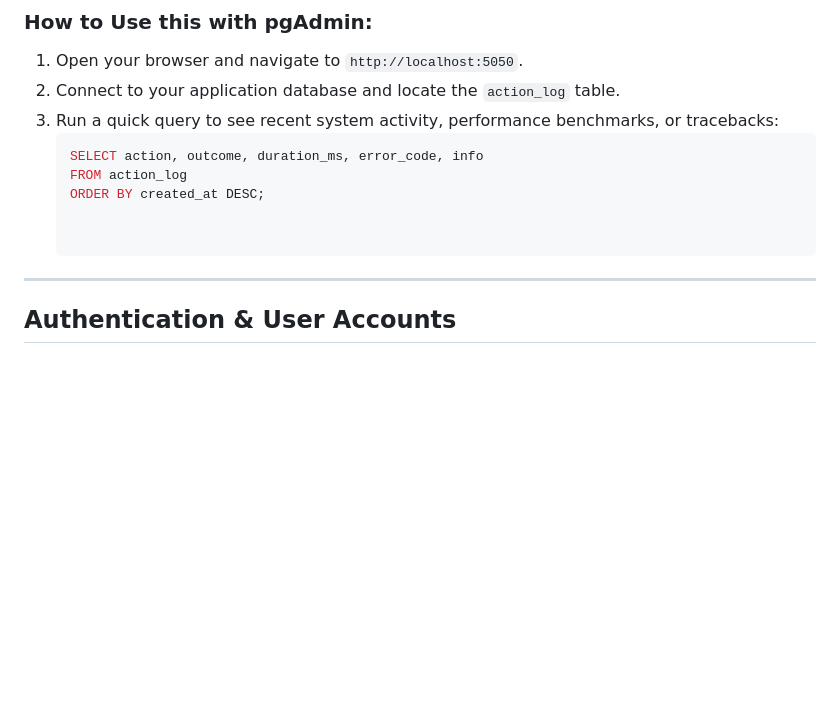
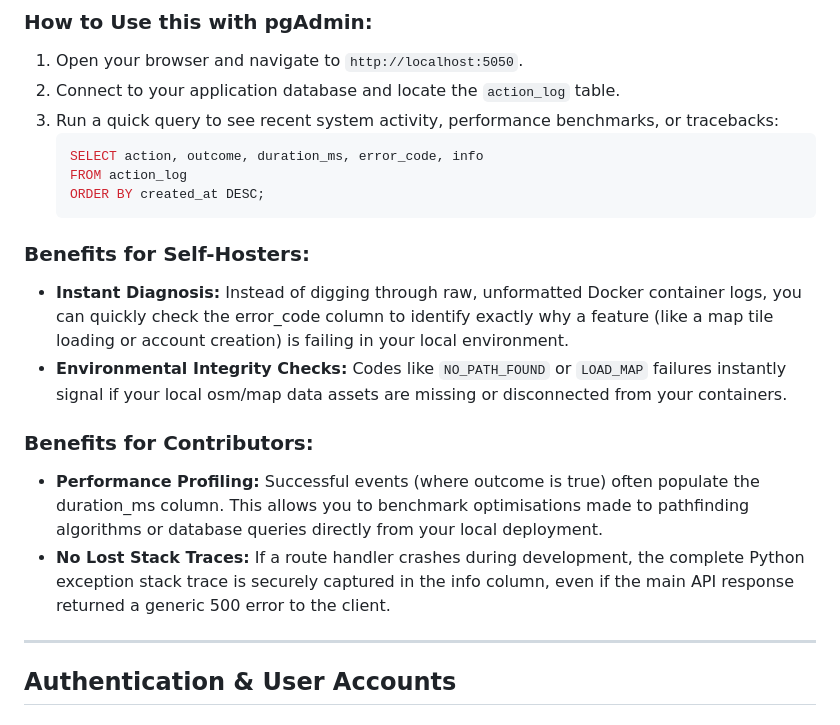
Before and after one commit to abdlfc11/Crest-Hiking-App, a Markdown page: ACTION_LOG_CODES.md, the part around the change. GitHub-like rendering; blank space fills up the shorter version.

Commit message:
chore: Add benefits of action_logging to action_log_codes.md

````diff
--- a/ACTION_LOG_CODES.md
+++ b/ACTION_LOG_CODES.md
@@ -16,7 +16,16 @@ By default, this project includes a **pgAdmin** instance exposed via your `docke
    SELECT action, outcome, duration_ms, error_code, info
    FROM action_log
    ORDER BY created_at DESC;
+    ```
 
+### Benefits for Self-Hosters:
+
+- **Instant Diagnosis:** Instead of digging through raw, unformatted Docker container logs, you can quickly check the error_code column to identify exactly why a feature (like a map tile loading or account creation) is failing in your local environment.
+- **Environmental Integrity Checks:** Codes like `NO_PATH_FOUND` or `LOAD_MAP` failures instantly signal if your local osm/map data assets are missing or disconnected from your containers.
+
+### Benefits for Contributors:
+- **Performance Profiling:** Successful events (where outcome is true) often populate the duration_ms column. This allows you to benchmark optimisations made to pathfinding algorithms or database queries directly from your local deployment.
+- **No Lost Stack Traces:** If a route handler crashes during development, the complete Python exception stack trace is securely captured in the info column, even if the main API response returned a generic 500 error to the client.
 
 ---
 
````
